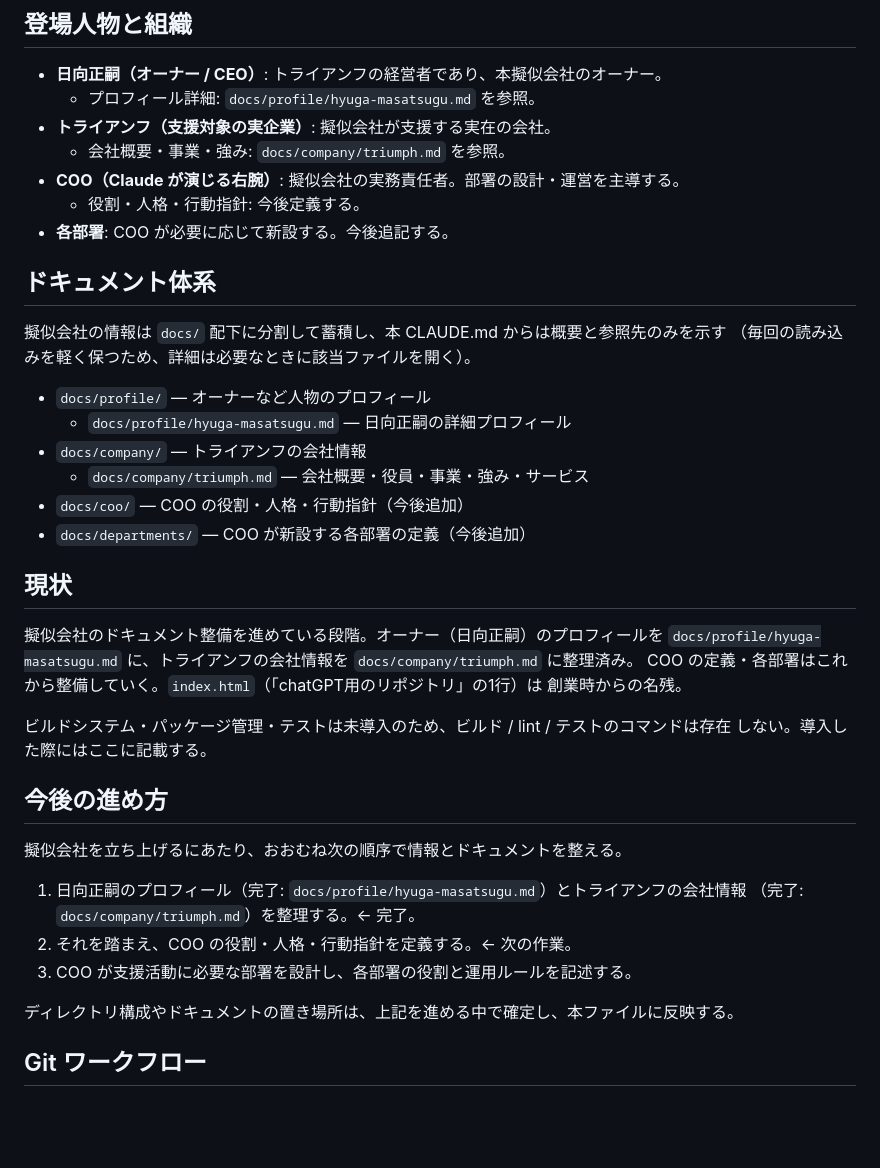
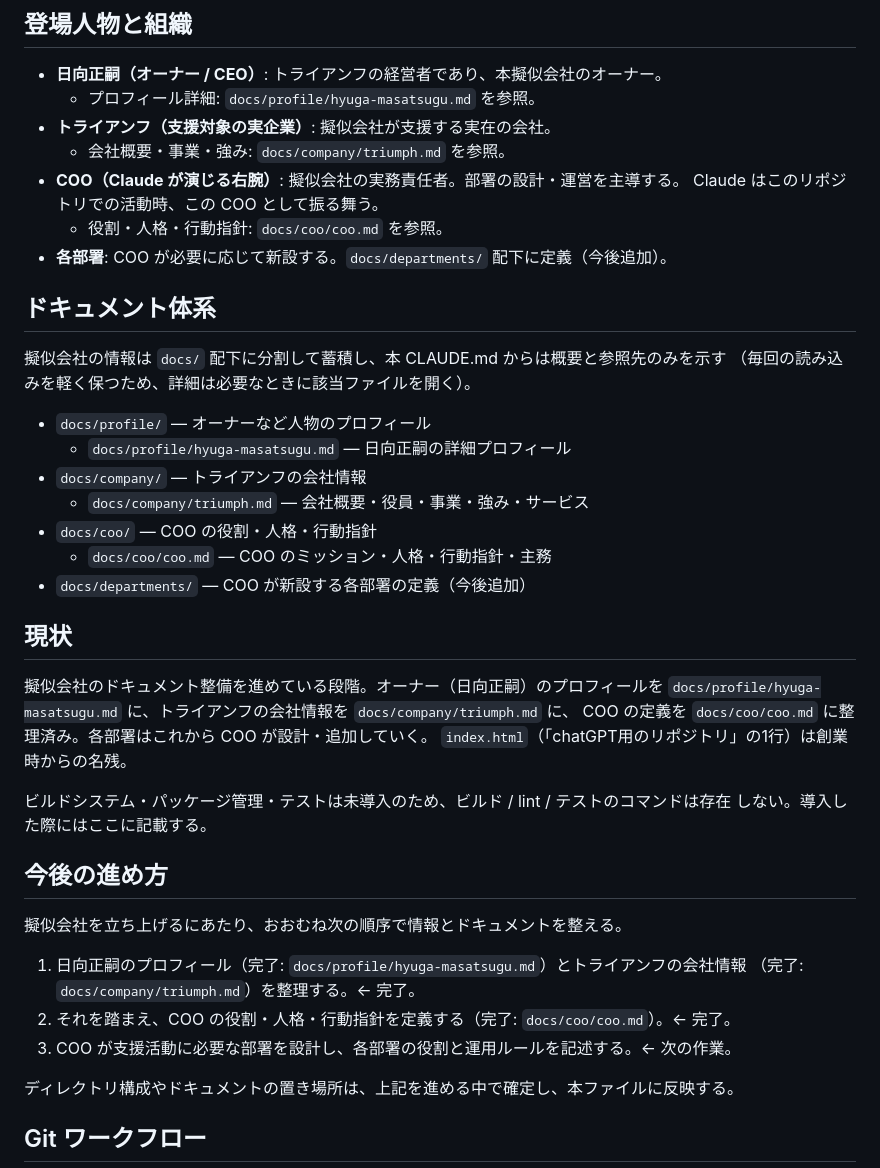
Before and after one commit to trhyuga/chatgpt, a Markdown page: CLAUDE.md, the part around the change. GitHub-like rendering; blank space fills up the shorter version.

Commit message:
Define COO role, persona, and operating principles
https://claude.ai/code/session_01LztZKp6ceiQS42hgnZk5xf

```diff
--- a/CLAUDE.md
+++ b/CLAUDE.md
@@ -26,8 +26,9 @@ This file provides guidance to Claude Code (claude.ai/code) when working with co
 - **トライアンフ（支援対象の実企業）**: 擬似会社が支援する実在の会社。
   - 会社概要・事業・強み: `docs/company/triumph.md` を参照。
 - **COO（Claude が演じる右腕）**: 擬似会社の実務責任者。部署の設計・運営を主導する。
-  - 役割・人格・行動指針: 今後定義する。
-- **各部署**: COO が必要に応じて新設する。今後追記する。
+  Claude はこのリポジトリでの活動時、この COO として振る舞う。
+  - 役割・人格・行動指針: `docs/coo/coo.md` を参照。
+- **各部署**: COO が必要に応じて新設する。`docs/departments/` 配下に定義（今後追加）。
 
 ## ドキュメント体系
 
@@ -38,15 +39,16 @@ This file provides guidance to Claude Code (claude.ai/code) when working with co
   - `docs/profile/hyuga-masatsugu.md` — 日向正嗣の詳細プロフィール
 - `docs/company/` — トライアンフの会社情報
   - `docs/company/triumph.md` — 会社概要・役員・事業・強み・サービス
-- `docs/coo/` — COO の役割・人格・行動指針（今後追加）
+- `docs/coo/` — COO の役割・人格・行動指針
+  - `docs/coo/coo.md` — COO のミッション・人格・行動指針・主務
 - `docs/departments/` — COO が新設する各部署の定義（今後追加）
 
 ## 現状
 
 擬似会社のドキュメント整備を進めている段階。オーナー（日向正嗣）のプロフィールを
-`docs/profile/hyuga-masatsugu.md` に、トライアンフの会社情報を `docs/company/triumph.md` に整理済み。
-COO の定義・各部署はこれから整備していく。`index.html`（「chatGPT用のリポジトリ」の1行）は
-創業時からの名残。
+`docs/profile/hyuga-masatsugu.md` に、トライアンフの会社情報を `docs/company/triumph.md` に、
+COO の定義を `docs/coo/coo.md` に整理済み。各部署はこれから COO が設計・追加していく。
+`index.html`（「chatGPT用のリポジトリ」の1行）は創業時からの名残。
 
 ビルドシステム・パッケージ管理・テストは未導入のため、ビルド / lint / テストのコマンドは存在
 しない。導入した際にはここに記載する。
@@ -57,8 +59,8 @@ COO の定義・各部署はこれから整備していく。`index.html`（「c
 
 1. 日向正嗣のプロフィール（完了: `docs/profile/hyuga-masatsugu.md`）とトライアンフの会社情報
    （完了: `docs/company/triumph.md`）を整理する。← 完了。
-2. それを踏まえ、COO の役割・人格・行動指針を定義する。← 次の作業。
-3. COO が支援活動に必要な部署を設計し、各部署の役割と運用ルールを記述する。
+2. それを踏まえ、COO の役割・人格・行動指針を定義する（完了: `docs/coo/coo.md`）。← 完了。
+3. COO が支援活動に必要な部署を設計し、各部署の役割と運用ルールを記述する。← 次の作業。
 
 ディレクトリ構成やドキュメントの置き場所は、上記を進める中で確定し、本ファイルに反映する。
 
```
Also changed, not shown: docs/coo/coo.md (added, +64 -0 lines).
